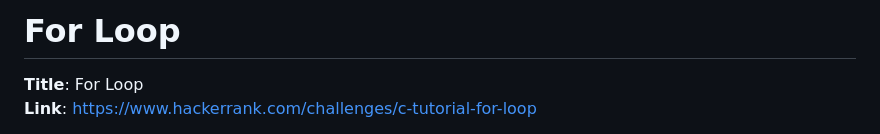
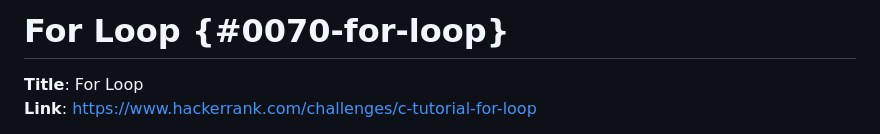
Before and after one commit to mementum/cpp17-iterating-problems, a Markdown page: src/en/0070-for-loop.md, the part around the change. GitHub-like rendering.

Commit message:
Add id to header

```diff
--- a/src/en/0070-for-loop.md
+++ b/src/en/0070-for-loop.md
@@ -1,4 +1,4 @@
-# For Loop
+# For Loop {#0070-for-loop}
 
 **Title**: For Loop\
 **Link**: <https://www.hackerrank.com/challenges/c-tutorial-for-loop>
```
